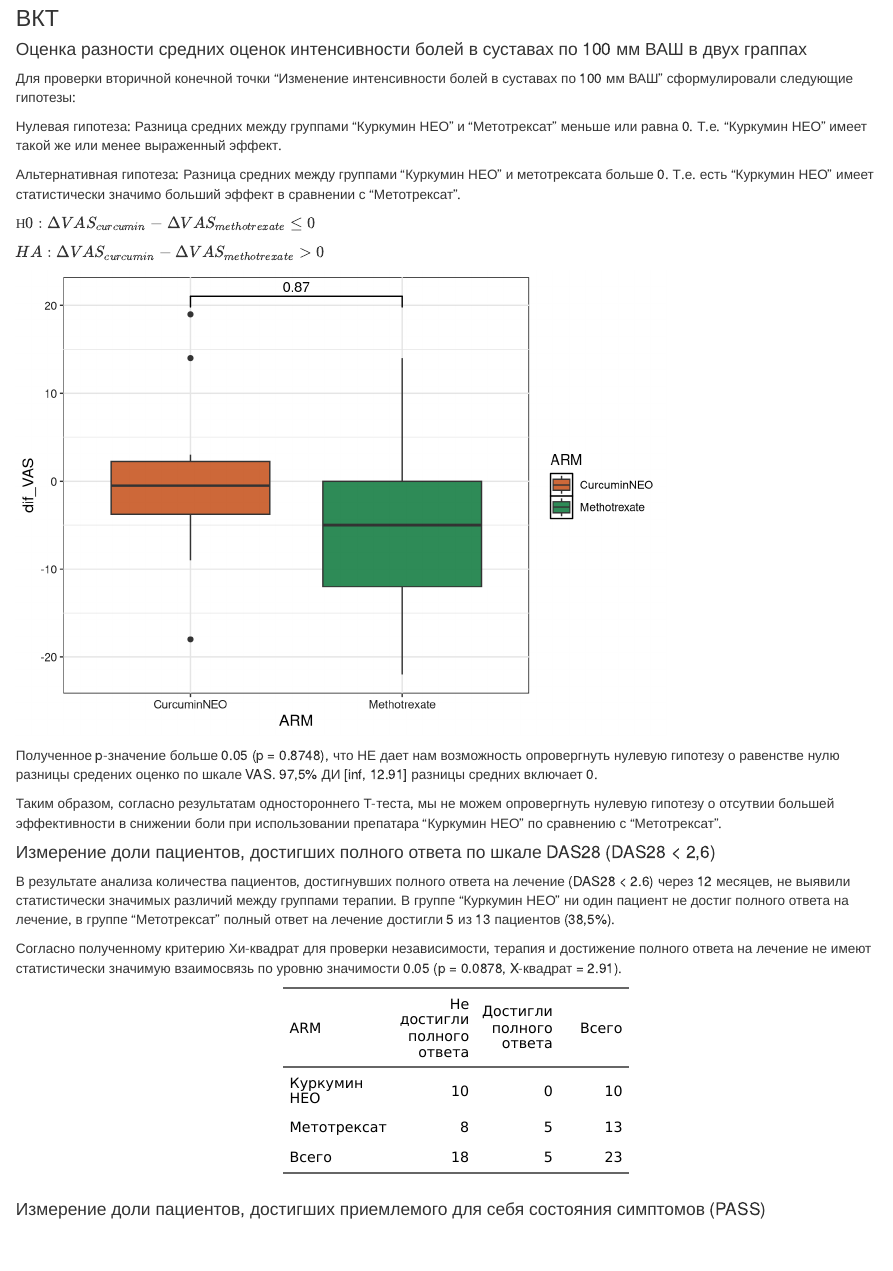
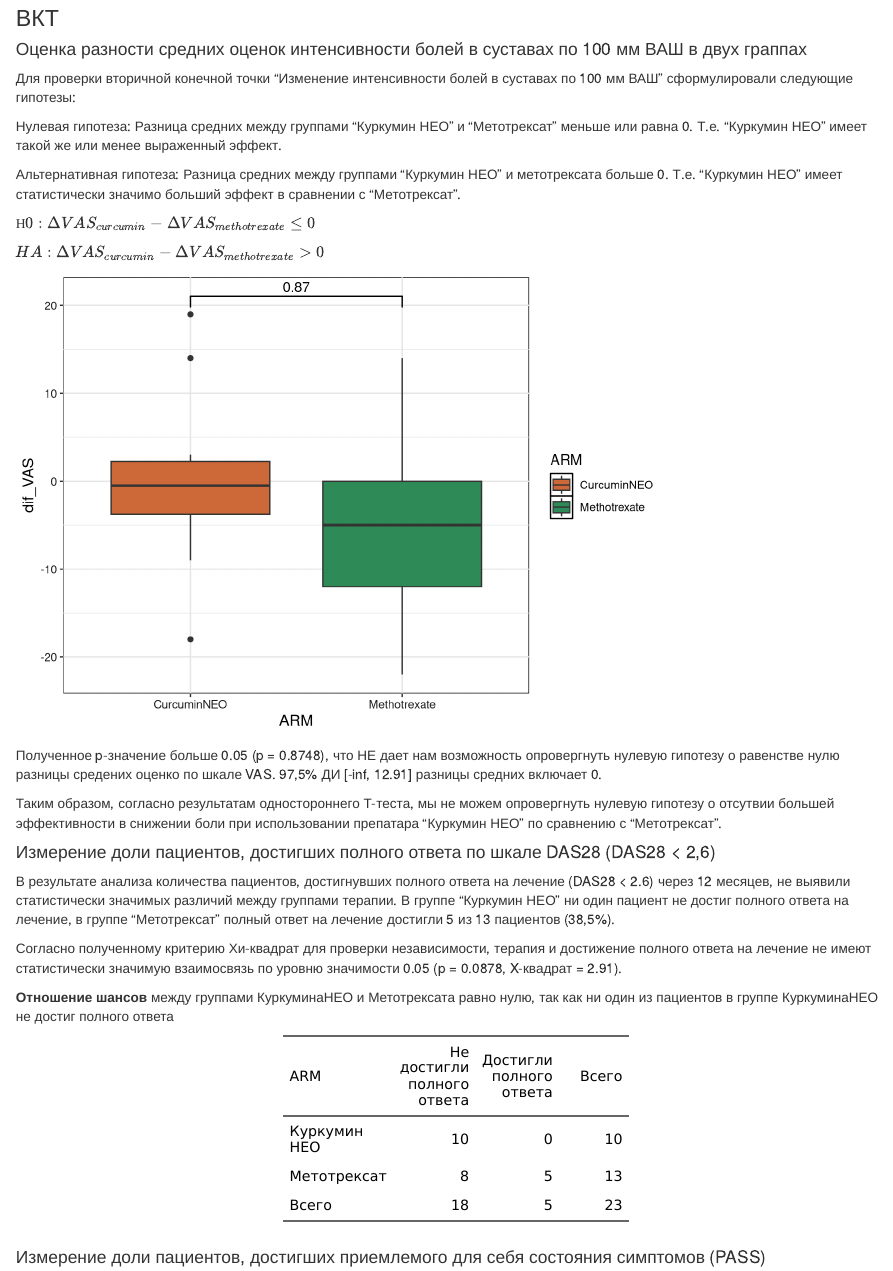
Before and after one commit to akspl/hackathon_biostat_2026, an R Markdown document (Results.Rmd): the page in a window 1100 px wide, from 1440 px down. Rendered offline with R 4.5, knitr and Pandoc, with nearby package versions; drawn as R Markdown's standard HTML page in place of the format the file asks for; some code elsewhere in the file could not run offline.

Commit message:
небольшие правки

````diff
--- a/Results.Rmd
+++ b/Results.Rmd
@@ -20,6 +20,7 @@ library(readxl)
 library(janitor)
 library(flextable)
 library(ggsignif)
+library(epitools)
 ```
 
 ```{r}
@@ -729,7 +730,7 @@ t_test_pkt <- t.test(delta_DAS28~ARM, data = data_ready, conf.level = 0.975, alt
 
 Нулевая гипотеза: Разница средних между группами “Куркумин НЕО” и “Метотрексат” меньше или равна 0. Т.е. “Куркумин НЕО” имеет такой же или менее выраженный эффект.
 
-Альтернативная гипотеза: Разница средних между группами “Куркумин НЕО” и метотрексата больше 0. Т.е. есть “Куркумин НЕО” имеет статистически значимо больший эффект в сравнении с “Метотрексат”.
+Альтернативная гипотеза: Разница средних между группами “Куркумин НЕО” и метотрексата больше 0. Т.е. “Куркумин НЕО” имеет статистически значимо больший эффект в сравнении с “Метотрексат”.
 
 $Н0: \Delta VAS_{curcumin} - \Delta VAS_{methotrexate}  \leq  0$
 
@@ -772,7 +773,7 @@ data_ready %>%
 
 ```
 
-Полученное p-значение больше 0.05 (p = 0.8748), что НЕ дает нам возможность опровергнуть нулевую гипотезу о равенстве нулю разницы средених оценко по шкале VAS. 97,5% ДИ [inf, 12.91] разницы средних включает 0.
+Полученное p-значение больше 0.05 (p = 0.8748), что НЕ дает нам возможность опровергнуть нулевую гипотезу о равенстве нулю разницы средених оценко по шкале VAS. 97,5% ДИ [-inf, 12.91] разницы средних включает 0.
 
 Таким образом, согласно результатам одностороннего Т-теста, мы не можем опровергнуть нулевую гипотезу о отсутвии большей эффективности в снижении боли при использовании препатара “Куркумин НЕО” по сравнению с “Метотрексат”.
 
@@ -787,6 +788,7 @@ tableV12 <- table(data_ready$ARM, data_ready$DAS28min_V12)
 
 chiDAS28 <- chisq.test(tableV12)
 ```
+**Отношение шансов** между группами КуркуминаНЕО и Метотрексата равно нулю, так как ни один из пациентов в группе КуркуминаНЕО не достиг полного ответа
 
 ```{r}
 data_ready %>%
````
